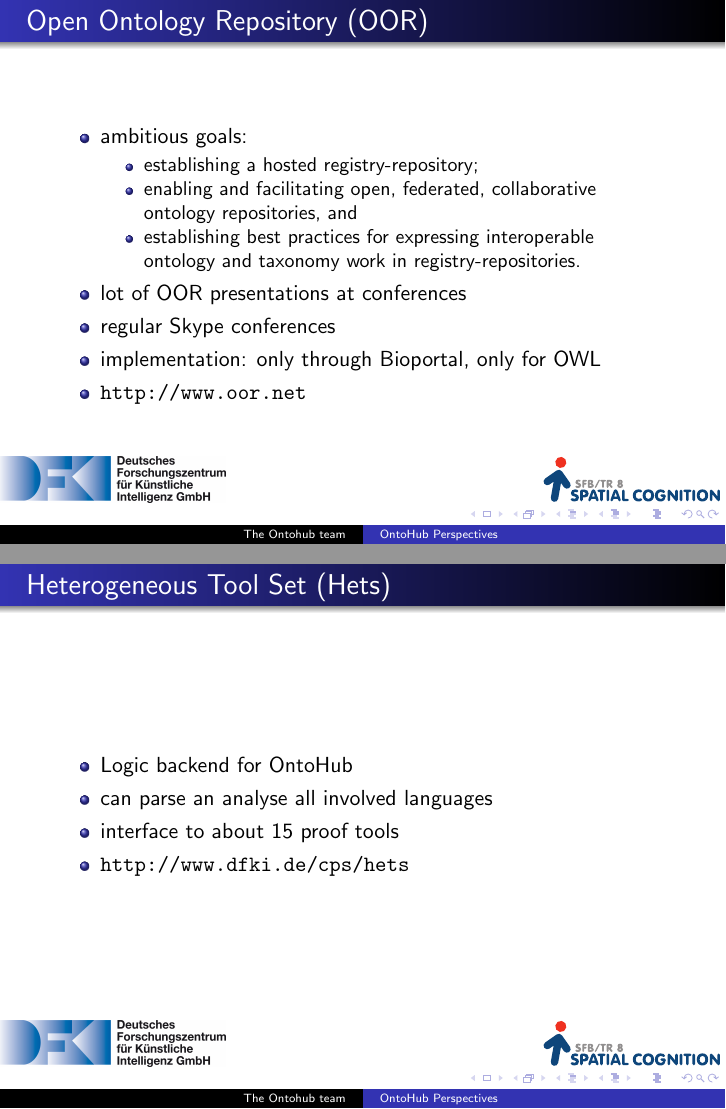
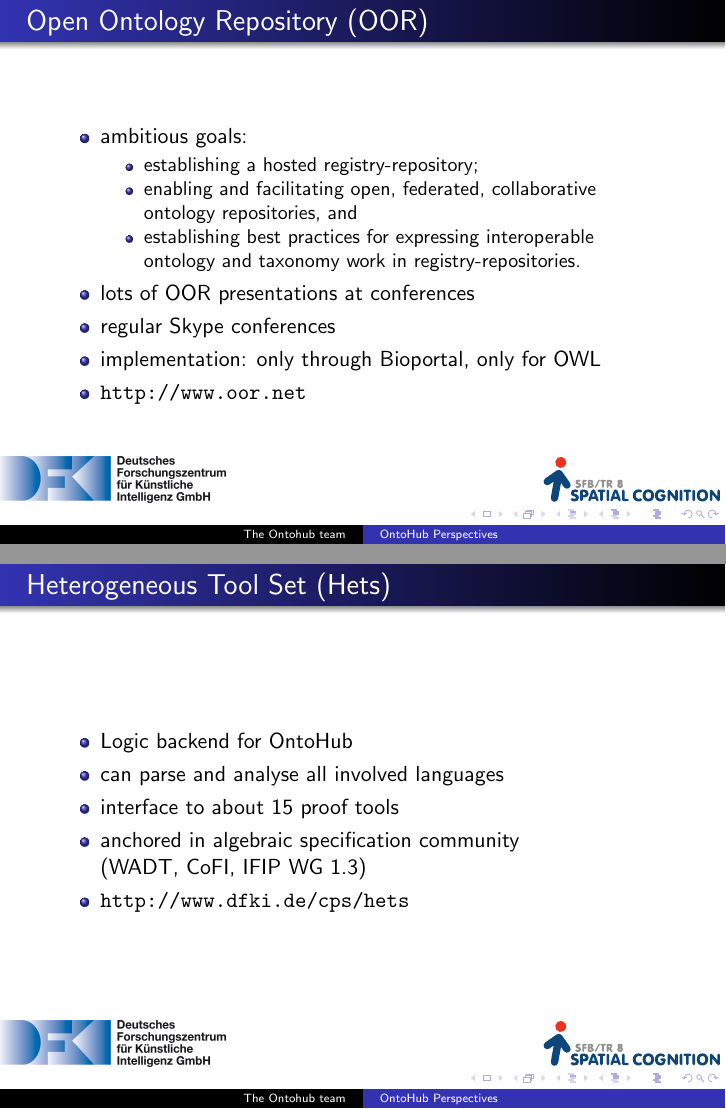
Before and after one commit to ontohub/ontohub, LaTeX slides (doc/slides-2012-12-12.tex): pages 4 and 8 of 14, joined at a grey line. Compiled offline with pdfLaTeX.

Commit message:
small things

```diff
--- a/doc/slides-2012-12-12.tex
+++ b/doc/slides-2012-12-12.tex
@@ -98,7 +98,7 @@ ca. 16h & End\\\hline
 \item enabling and facilitating open, federated, collaborative ontology repositories, and
 \item establishing best practices for expressing interoperable ontology and taxonomy work in registry-repositories.
 \end{itemize}
-\item lot of OOR presentations at conferences
+\item lots of OOR presentations at conferences
 \item regular Skype conferences
 \item implementation: only through Bioportal, only for OWL
 \item \url{http://www.oor.net}
@@ -138,8 +139,9 @@ ca. 16h & End\\\hline
 \frametitle{Heterogeneous Tool Set (Hets)}
 \begin{itemize}
 \item Logic backend for OntoHub
-\item can parse an analyse all involved languages
+\item can parse and analyse all involved languages
 \item interface to about 15 proof tools
+\item anchored in algebraic specification community\\ (WADT, CoFI, IFIP WG 1.3)
 \item \url{http://www.dfki.de/cps/hets}
 \end{itemize}
 \end{frame}
```
Also changed, not shown: doc/Screenshot_Bioportal.png, doc/slides-2012-12-12.pdf, doc/slides-2012-12-12.tex (3 more changed lines), 1 other file.
